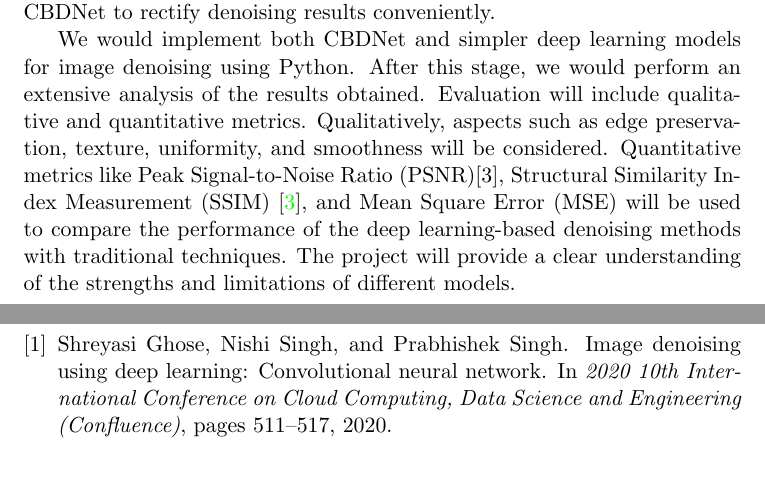
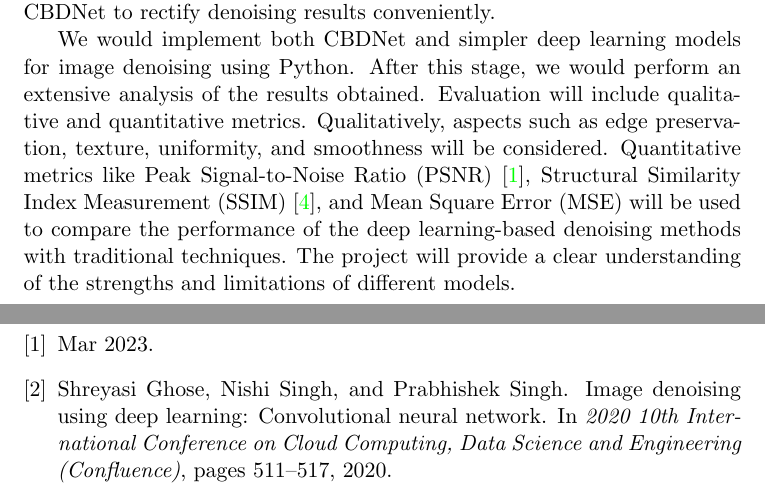
Before and after one commit to peiva-git/deep_learning_project, a LaTeX document (report/main.tex, which reads report/sections/abstract.tex): two parts of pages 3 and 4 of 4, joined at a grey line, cut so that both start at the same text, the shorter picture padded with empty space. Compiled offline with pdfLaTeX.

Commit message:
Added citation

```diff
--- a/report/sections/abstract.tex
+++ b/report/sections/abstract.tex
@@ -22,6 +22,7 @@
     After this stage, we would perform an extensive analysis of the results obtained.
     Evaluation will include qualitative and quantitative metrics.
     Qualitatively, aspects such as edge preservation, texture, uniformity, and smoothness will be considered.
-    Quantitative metrics like Peak Signal-to-Noise Ratio (PSNR)[3], Structural Similarity Index Measurement (SSIM)~\cite{1284395},
+    Quantitative metrics like Peak Signal-to-Noise Ratio (PSNR)~\cite{NI_official_website_2023},
+    Structural Similarity Index Measurement (SSIM)~\cite{1284395},
     and Mean Square Error (MSE) will be used to compare the performance of the deep learning-based denoising methods with traditional techniques.
     The project will provide a clear understanding of the strengths and limitations of different models.
```
Also changed, not shown: report/bib/bibliography.bib (+7 -0 lines).
